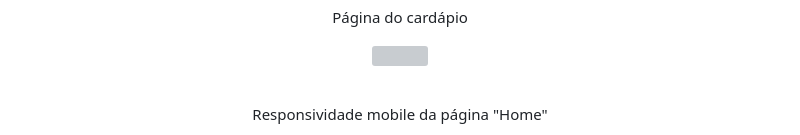
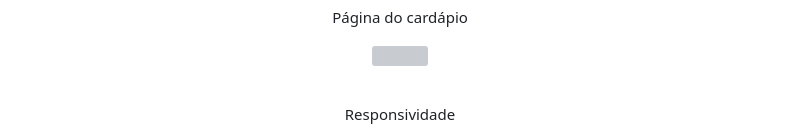
Before and after one commit to Lucasarkh/house-smash-burguer, a Markdown page: README.md, the part around the change printed below. GitHub-like rendering; grey boxes are pictures that could not be loaded.

```diff
--- a/README.md
+++ b/README.md
@@ -50,5 +50,5 @@ Seção "Pedir pelo WhatsApp<br>
 
 <br>
 
-<p align="center"> Responsividade mobile da página "Home" </p>
+<p align="center"> Responsividade </p>
 <p align="center">
```
Also changed, not shown: other parts of README.md (+3 -2 lines).
